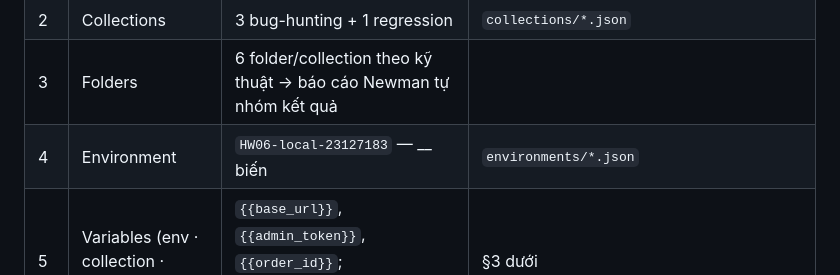
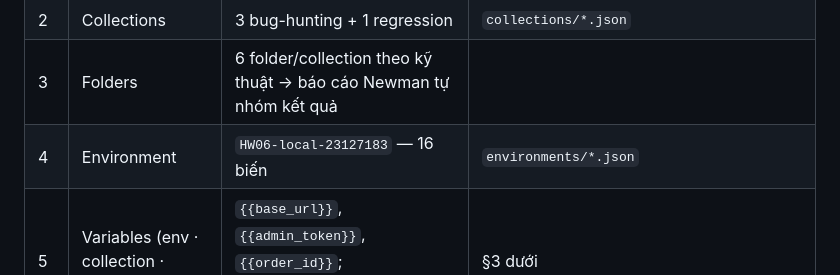
Before and after one commit to DuyPham111/HW06, a Markdown page: postman/README.md, the part around the change. GitHub-like rendering.

Commit message:
docs: dien so bien environment trong postman/README.md

```diff
--- a/postman/README.md
+++ b/postman/README.md
@@ -31,7 +31,7 @@ Mỗi collection có 6 folder: `00-setup` · `01-domain` · `02-state` · `03-se
 | 1 | Workspace | `HW06-API-Testing-23127183` chứa cả 4 collection | ![](../bug-report/screenshots/postman-workspace.png) |
 | 2 | Collections | 3 bug-hunting + 1 regression | `collections/*.json` |
 | 3 | Folders | 6 folder/collection theo kỹ thuật → báo cáo Newman tự nhóm kết quả | |
-| 4 | Environment | `HW06-local-23127183` — __ biến | `environments/*.json` |
+| 4 | Environment | `HW06-local-23127183` — 16 biến | `environments/*.json` |
 | 5 | Variables (env · collection · dynamic) | `{{base_url}}`, `{{admin_token}}`, `{{order_id}}`; `{{$randomEmail}}` cho tài khoản mồi | §3 dưới |
 | 6 | Secret variable type | mật khẩu và token đặt type `secret` | |
 | 7 | **Pre-request script cấp collection** | gắn `X-Student-Id` cho **mọi** request + log Console (§6.4, §11) | `prerequest-collection.js` |
```
